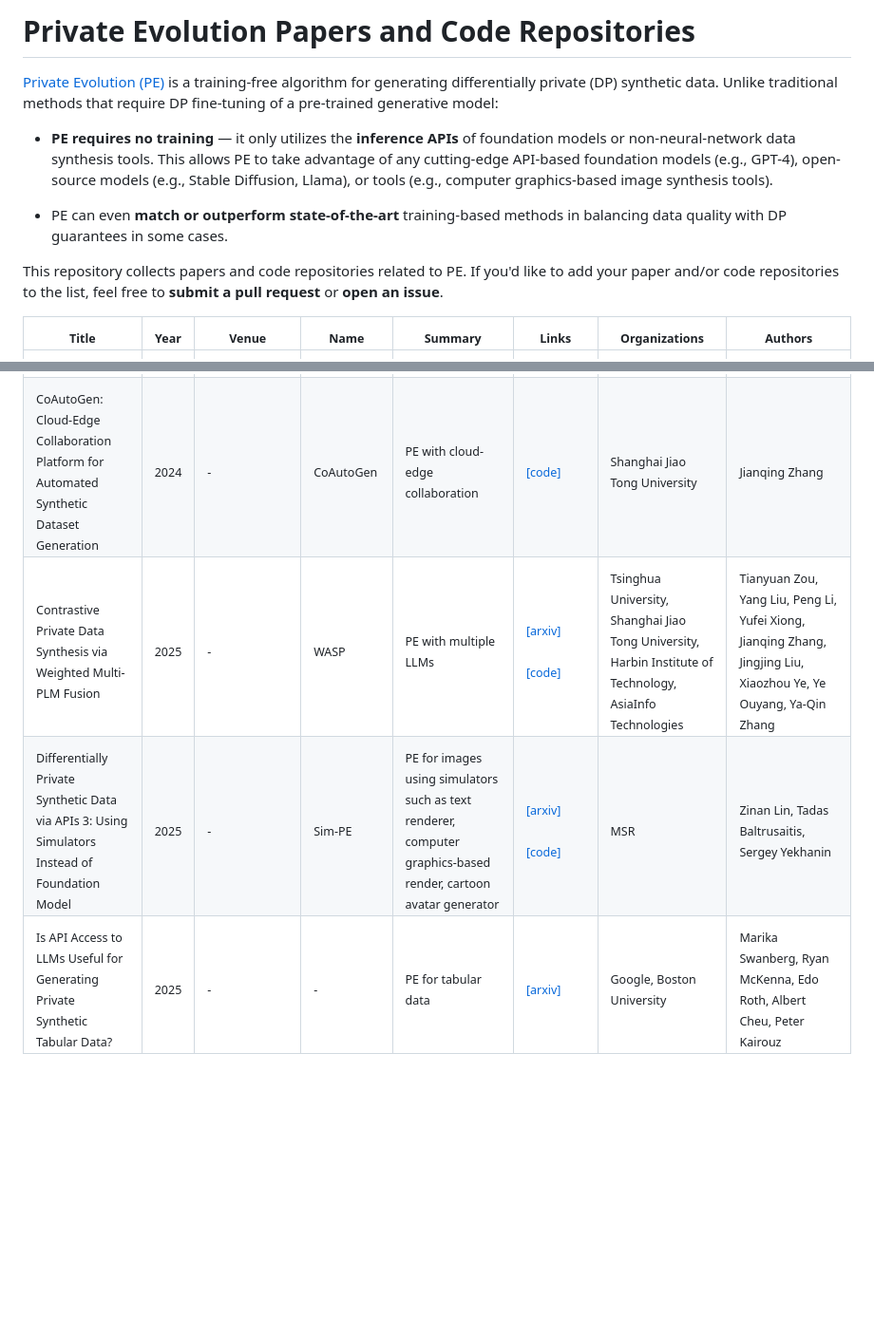
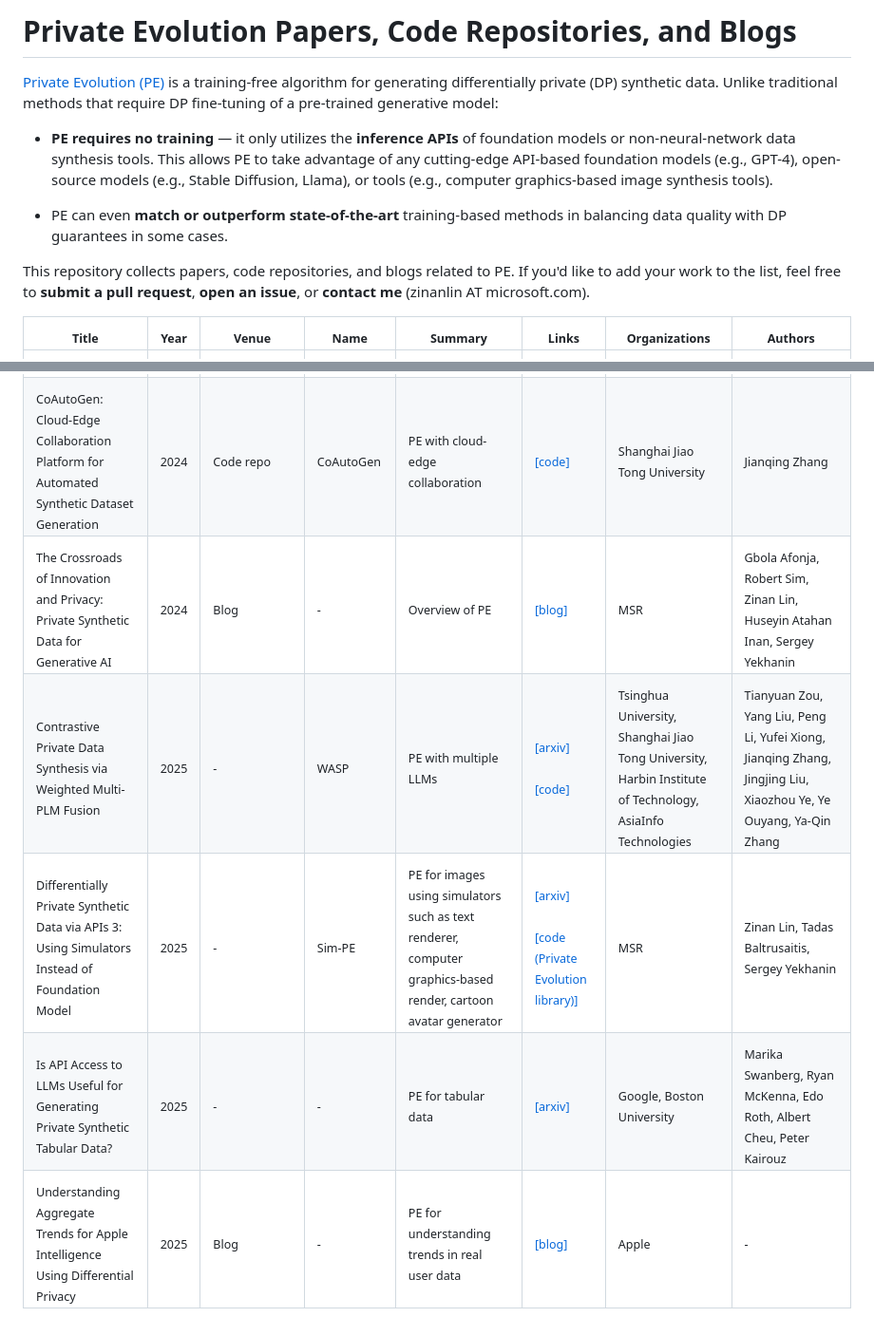
Before and after one commit to fjxmlzn/private-evolution-papers, a Markdown page: README.md, 2 parts joined by grey strips. Shown: that part at 95% size. Rendered like a GitHub page; blank space fills up the shorter version.

Commit message:
add blogs

```diff
--- a/README.md
+++ b/README.md
@@ -1,4 +1,4 @@
-# Private Evolution Papers and Code Repositories
+# Private Evolution Papers, Code Repositories, and Blogs
 
 [Private Evolution (PE)](https://arxiv.org/abs/2305.15560) is a training-free algorithm for generating differentially private (DP) synthetic data. Unlike traditional methods that require DP fine-tuning of a pre-trained generative model:
 
@@ -6,7 +6,7 @@
 
 * PE can even __match or outperform state-of-the-art__ training-based methods in balancing data quality with DP guarantees in some cases.
 
-This repository collects papers and code repositories related to PE. If you'd like to add your paper and/or code repositories to the list, feel free to __submit a pull request__ or __open an issue__.
+This repository collects papers, code repositories, and blogs related to PE. If you'd like to add your work to the list, feel free to __submit a pull request__, __open an issue__, or __contact me__ (zinanlin AT microsoft.com).
 
 
 | <sub>Title</sub>                                                                                          | <sub>Year</sub> | <sub>Venue</sub>                                                                           | <sub>Name</sub>                   | <sub>Summary</sub>                                                                                                        | <sub>Links</sub>                                                                                                                                                                                                 | <sub>Organizations</sub>                                                                                             | <sub>Authors</sub>                                                                                                                                                     |
@@ -14,7 +14,9 @@ This repository collects papers and code repositories related to PE. If you'd li
 | <sub>Differentially Private Synthetic Data via Foundation Model APIs 1: Images</sub>                      | <sub>2023</sub> | <sub>ICLR 2024, NeurIPS Workshop 2023 __(Oral)__</sub>                                     | <sub>Private Evolution (PE)</sub> | <sub>PE for images</sub>                                                                                                  | <sub>[[arxiv]](https://arxiv.org/abs/2305.15560) <br /><br />[[code (Private Evolution library)]](https://github.com/microsoft/DPSDA)</sub>                                                                      | <sub>MSR</sub>                                                                                                       | <sub>Zinan Lin, Sivakanth Gopi, Janardhan Kulkarni, Harsha Nori, Sergey Yekhanin</sub>                                                                                 |
 | <sub>Differentially Private Synthetic Data via Foundation Model APIs 2: Text</sub>                        | <sub>2024</sub> | <sub>ICML 2024 __(Spotlight)__, ICLR Workshop 2024</sub>                                   | <sub>Aug-PE</sub>                 | <sub>PE for text</sub>                                                                                                    | <sub>[[arxiv]](https://arxiv.org/abs/2403.01749) <br /><br />[[code (original)]](https://github.com/AI-secure/aug-pe) <br /><br />[[code (Private Evolution library)]](https://github.com/microsoft/DPSDA)</sub> | <sub>MSR, UIUC, UChicago</sub>                                                                                       | <sub>Chulin Xie, Zinan Lin, Arturs Backurs, Sivakanth Gopi, Da Yu, Huseyin Inan, Harsha Nori, Haotian Jiang, Huishuai Zhang, Yin Tat Lee, Bo Li, Sergey Yekhanin</sub> |
 | <sub>PrE-Text: Training Language Models on Private Federated Data in the Age of LLMs</sub>                | <sub>2024</sub> | <sub>ICML 2024 __(Oral)__, ICLR Workshop 2024 __(Honorable Mention for Best Paper)__</sub> | <sub>PrE-Text</sub>               | <sub>PE for text in federated learning</sub>                                                                              | <sub>[[arxiv]](https://arxiv.org/pdf/2406.02958) <br /><br />[[code]](https://github.com/houcharlie/PrE-Text)</sub>                                                                                              | <sub>Meta, CMU</sub>                                                                                                 | <sub>Charlie Hou, Akshat Shrivastava, Hongyuan Zhan, Rylan Conway, Trang Le, Adithya Sagar, Giulia Fanti, Daniel Lazar</sub>                                           |
-| <sub>CoAutoGen: Cloud-Edge Collaboration Platform for Automated Synthetic Dataset Generation</sub>        | <sub>2024</sub> | <sub>-</sub>                                                                               | <sub>CoAutoGen</sub>              | <sub>PE with cloud-edge collaboration</sub>                                                                               | <sub>[[code]](https://github.com/TsingZ0/CoAutoGen)</sub>                                                                                                                                                        | <sub>Shanghai Jiao Tong University</sub>                                                                             | <sub>Jianqing Zhang</sub>                                                                                                                                              |
+| <sub>CoAutoGen: Cloud-Edge Collaboration Platform for Automated Synthetic Dataset Generation</sub>        | <sub>2024</sub> | <sub>Code repo</sub>                                                                       | <sub>CoAutoGen</sub>              | <sub>PE with cloud-edge collaboration</sub>                                                                               | <sub>[[code]](https://github.com/TsingZ0/CoAutoGen)</sub>                                                                                                                                                        | <sub>Shanghai Jiao Tong University</sub>                                                                             | <sub>Jianqing Zhang</sub>                                                                                                                                              |
+| <sub>The Crossroads of Innovation and Privacy: Private Synthetic Data for Generative AI</sub>             | <sub>2024</sub> | <sub>Blog</sub>                                                                            | <sub>-</sub>                      | <sub>Overview of PE</sub>                                                                                                 | <sub>[[blog]](https://www.microsoft.com/en-us/research/blog/the-crossroads-of-innovation-and-privacy-private-synthetic-data-for-generative-ai/)</sub>                                                            | <sub>MSR</sub>                                                                                                       | <sub>Gbola Afonja, Robert Sim, Zinan Lin, Huseyin Atahan Inan, Sergey Yekhanin </sub>                                                                                  |
 | <sub>Contrastive Private Data Synthesis via Weighted Multi-PLM Fusion</sub>                               | <sub>2025</sub> | <sub>-</sub>                                                                               | <sub>WASP</sub>                   | <sub>PE with multiple LLMs</sub>                                                                                          | <sub>[[arxiv]](https://arxiv.org/abs/2502.00245) <br /><br />[[code]](https://anonymous.4open.science/r/WASP)</sub>                                                                                              | <sub>Tsinghua University, Shanghai Jiao Tong University, Harbin Institute of Technology, AsiaInfo Technologies</sub> | <sub>Tianyuan Zou, Yang Liu, Peng Li, Yufei Xiong, Jianqing Zhang, Jingjing Liu, Xiaozhou Ye, Ye Ouyang, Ya-Qin Zhang</sub>                                            |
-| <sub>Differentially Private Synthetic Data via APIs 3: Using Simulators Instead of Foundation Model</sub> | <sub>2025</sub> | <sub>-</sub>                                                                               | <sub>Sim-PE</sub>                 | <sub>PE for images using simulators such as text renderer, computer graphics-based render, cartoon avatar generator</sub> | <sub>[[arxiv]](https://arxiv.org/abs/2502.05505) <br /><br />[[code]](https://github.com/microsoft/DPSDA)</sub>                                                                                                  | <sub>MSR</sub>                                                                                                       | <sub>Zinan Lin, Tadas Baltrusaitis, Sergey Yekhanin</sub>                                                                                                              |
+| <sub>Differentially Private Synthetic Data via APIs 3: Using Simulators Instead of Foundation Model</sub> | <sub>2025</sub> | <sub>-</sub>                                                                               | <sub>Sim-PE</sub>                 | <sub>PE for images using simulators such as text renderer, computer graphics-based render, cartoon avatar generator</sub> | <sub>[[arxiv]](https://arxiv.org/abs/2502.05505) <br /><br />[[code (Private Evolution library)]](https://github.com/microsoft/DPSDA)</sub>                                                                      | <sub>MSR</sub>                                                                                                       | <sub>Zinan Lin, Tadas Baltrusaitis, Sergey Yekhanin</sub>                                                                                                              |
 | <sub>Is API Access to LLMs Useful for Generating Private Synthetic Tabular Data?</sub>                    | <sub>2025</sub> | <sub>-</sub>                                                                               | <sub>-</sub>                      | <sub>PE for tabular data</sub>                                                                                            | <sub>[[arxiv]](https://arxiv.org/abs/2502.06555)</sub>                                                                                                                                                           | <sub>Google, Boston University</sub>                                                                                 | <sub>Marika Swanberg, Ryan McKenna, Edo Roth, Albert Cheu, Peter Kairouz</sub>                                                                                         |
+| <sub>Understanding Aggregate Trends for Apple Intelligence Using Differential Privacy</sub>               | <sub>2025</sub> | <sub>Blog</sub>                                                                            | <sub>-</sub>                      | <sub>PE for understanding trends in real user data</sub>                                                                  | <sub>[[blog]](https://machinelearning.apple.com/research/differential-privacy-aggregate-trends)</sub>                                                                                                            | <sub>Apple</sub>                                                                                                     | <sub>-</sub>                                                                                                                                                           |
```
